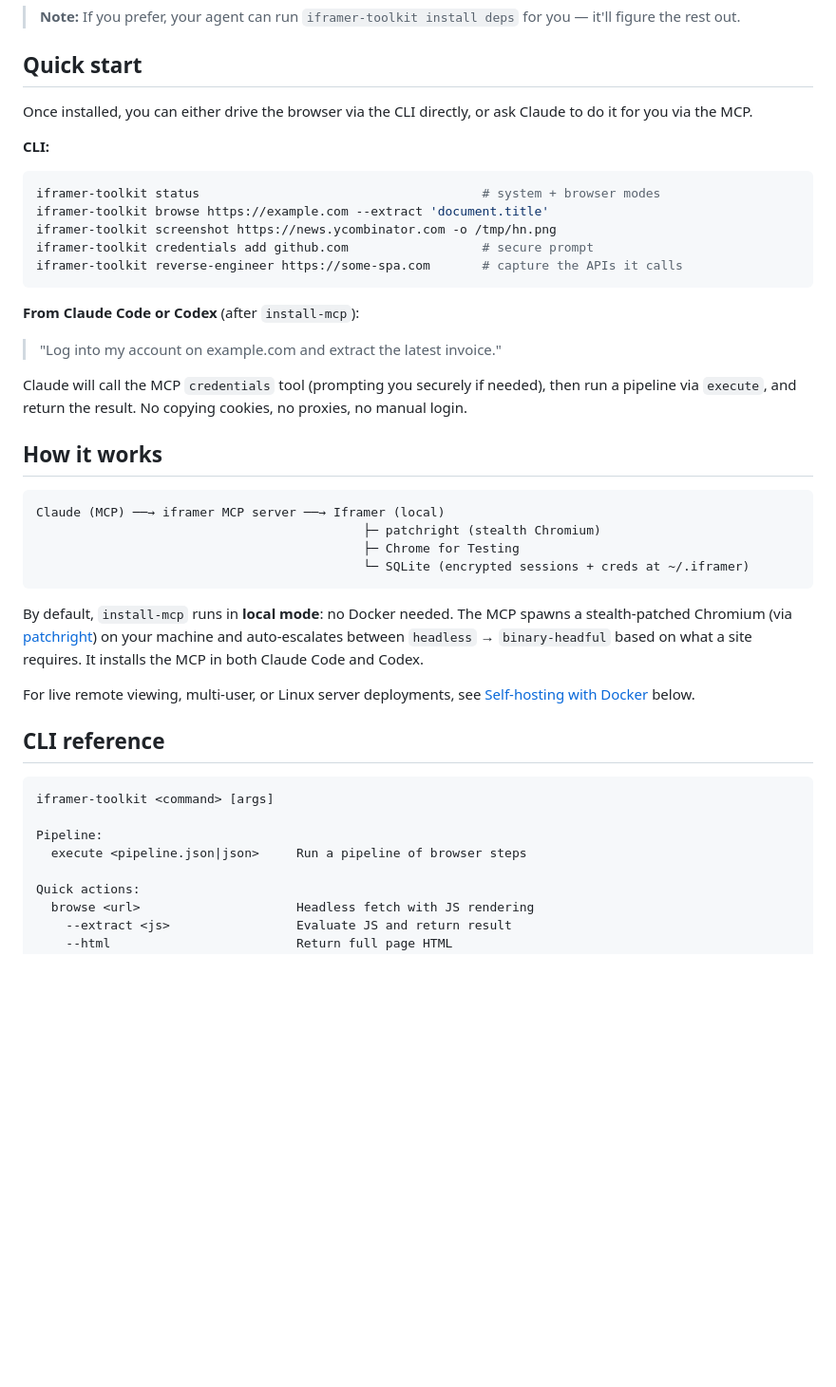
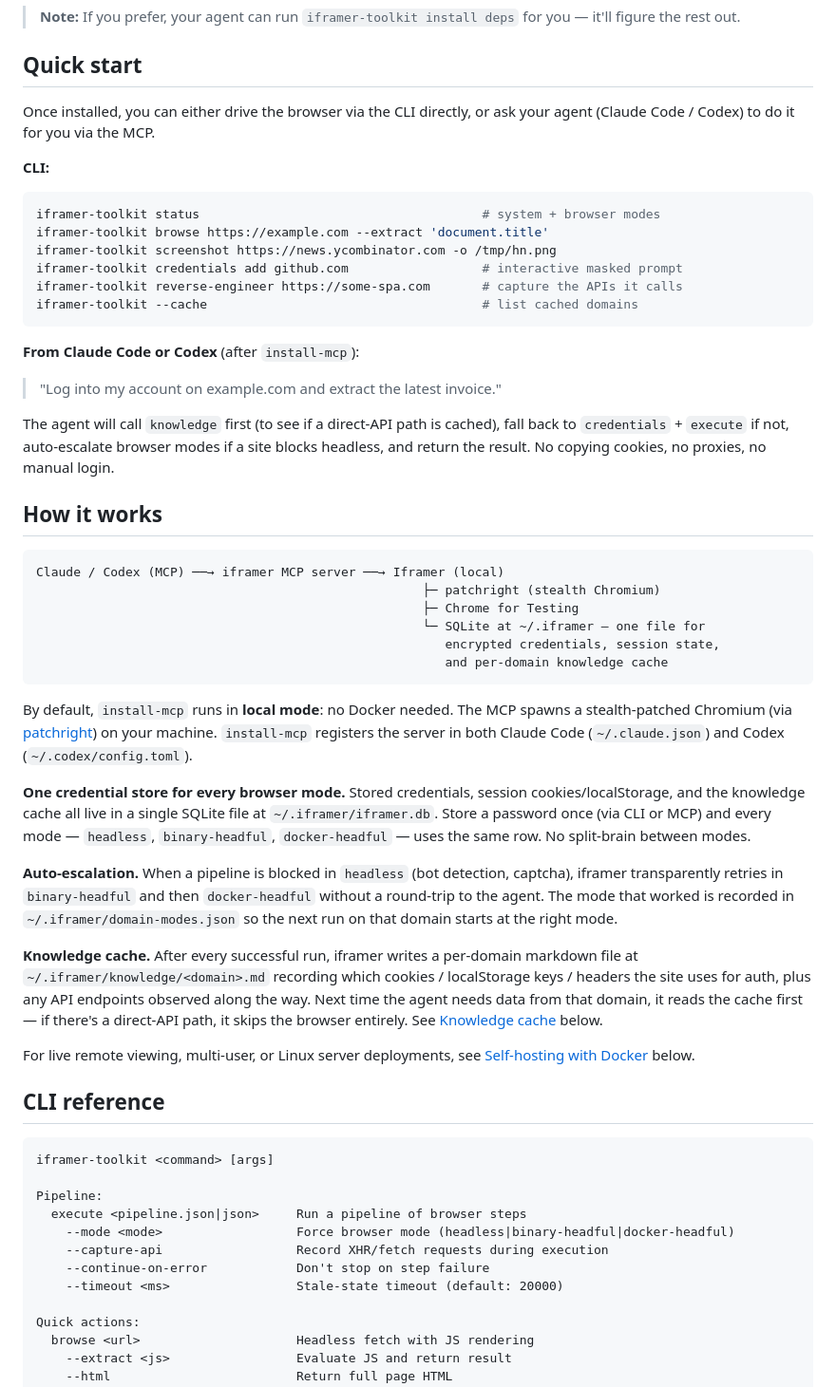
Before and after one commit to EduardoFazolo/iframer-toolkit, a Markdown page: README.md, the part around one of its changes. Shown at 95% size. Drawn GitHub-style; blank space fills up the shorter version.

````diff
--- a/README.md
+++ b/README.md
@@ -32,7 +32,7 @@ Restart Claude Code or Codex and the `iframer` tools will be available.
 
 ## Quick start
 
-Once installed, you can either drive the browser via the CLI directly, or ask Claude to do it for you via the MCP.
+Once installed, you can either drive the browser via the CLI directly, or ask your agent (Claude Code / Codex) to do it for you via the MCP.
 
 **CLI:**
 
@@ -40,26 +40,35 @@ Once installed, you can either drive the browser via the CLI directly, or ask Cl
 iframer-toolkit status                                      # system + browser modes
 iframer-toolkit browse https://example.com --extract 'document.title'
 iframer-toolkit screenshot https://news.ycombinator.com -o /tmp/hn.png
-iframer-toolkit credentials add github.com                  # secure prompt
+iframer-toolkit credentials add github.com                  # interactive masked prompt
 iframer-toolkit reverse-engineer https://some-spa.com       # capture the APIs it calls
+iframer-toolkit --cache                                     # list cached domains
 ```
 
 **From Claude Code or Codex** (after `install-mcp`):
 
 > "Log into my account on example.com and extract the latest invoice."
 
-Claude will call the MCP `credentials` tool (prompting you securely if needed), then run a pipeline via `execute`, and return the result. No copying cookies, no proxies, no manual login.
+The agent will call `knowledge` first (to see if a direct-API path is cached), fall back to `credentials` + `execute` if not, auto-escalate browser modes if a site blocks headless, and return the result. No copying cookies, no proxies, no manual login.
 
 ## How it works
 
 ```
-Claude (MCP) ──→ iframer MCP server ──→ Iframer (local)
-                                            ├─ patchright (stealth Chromium)
-                                            ├─ Chrome for Testing
-                                            └─ SQLite (encrypted sessions + creds at ~/.iframer)
+Claude / Codex (MCP) ──→ iframer MCP server ──→ Iframer (local)
+                                                    ├─ patchright (stealth Chromium)
+                                                    ├─ Chrome for Testing
+                                                    └─ SQLite at ~/.iframer — one file for
+                                                       encrypted credentials, session state,
+                                                       and per-domain knowledge cache
 ```
 
-By default, `install-mcp` runs in **local mode**: no Docker needed. The MCP spawns a stealth-patched Chromium (via [patchright](https://github.com/Kaliiiiiiiiii-Vinyzu/patchright)) on your machine and auto-escalates between `headless` → `binary-headful` based on what a site requires. It installs the MCP in both Claude Code and Codex.
+By default, `install-mcp` runs in **local mode**: no Docker needed. The MCP spawns a stealth-patched Chromium (via [patchright](https://github.com/Kaliiiiiiiiii-Vinyzu/patchright)) on your machine. `install-mcp` registers the server in both Claude Code (`~/.claude.json`) and Codex (`~/.codex/config.toml`).
+
+**One credential store for every browser mode.** Stored credentials, session cookies/localStorage, and the knowledge cache all live in a single SQLite file at `~/.iframer/iframer.db`. Store a password once (via CLI or MCP) and every mode — `headless`, `binary-headful`, `docker-headful` — uses the same row. No split-brain between modes.
+
+**Auto-escalation.** When a pipeline is blocked in `headless` (bot detection, captcha), iframer transparently retries in `binary-headful` and then `docker-headful` without a round-trip to the agent. The mode that worked is recorded in `~/.iframer/domain-modes.json` so the next run on that domain starts at the right mode.
+
+**Knowledge cache.** After every successful run, iframer writes a per-domain markdown file at `~/.iframer/knowledge/<domain>.md` recording which cookies / localStorage keys / headers the site uses for auth, plus any API endpoints observed along the way. Next time the agent needs data from that domain, it reads the cache first — if there's a direct-API path, it skips the browser entirely. See [Knowledge cache](#knowledge-cache) below.
 
 For live remote viewing, multi-user, or Linux server deployments, see [Self-hosting with Docker](#self-hosting-with-docker) below.
 
@@ -70,6 +79,10 @@ iframer-toolkit <command> [args]
 
 Pipeline:
   execute <pipeline.json|json>     Run a pipeline of browser steps
+    --mode <mode>                  Force browser mode (headless|binary-headful|docker-headful)
+    --capture-api                  Record XHR/fetch requests during execution
+    --continue-on-error            Don't stop on step failure
+    --timeout <ms>                 Stale-state timeout (default: 20000)
 
 Quick actions:
   browse <url>                     Headless fetch with JS rendering
````
Also changed, not shown: other parts of README.md (+63 -22 lines).
